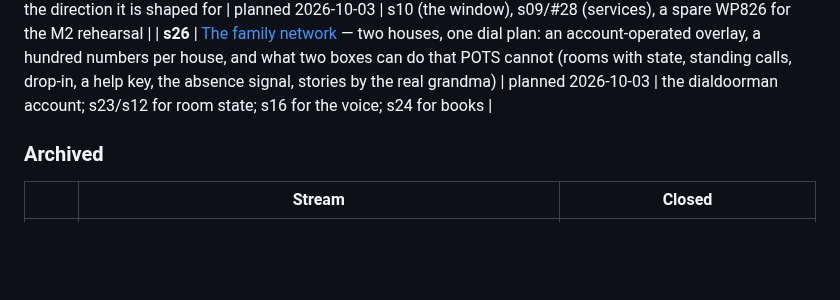
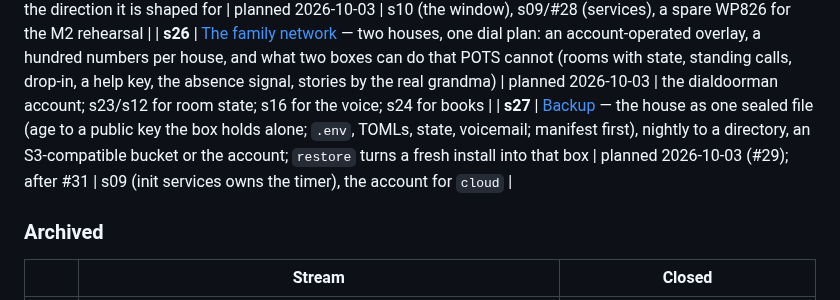
Before and after one commit to ericdmoore/call-me-maybe, a Markdown page: .plans/README.md, the part around the change. GitHub-like rendering; blank space fills up the shorter version.

Commit message:
plans: s27 — backup: the house as one sealed file, and a new box from it (#29)
Co-Authored-By: Claude Fable 5.1 <noreply@anthropic.com>

```diff
--- a/.plans/README.md
+++ b/.plans/README.md
@@ -34,6 +34,7 @@ is short enough to live in its plan.
 | **s24** | [*88 — add a number](s24-add-a-number/) — key a number, say the name; filed into the phone's own book at once, named by off-call transcription minutes later; directory-only, never admission | M1–M4 built 2026-10-02; M5 (jepsen) next | s10 (the directory), s04 (STT by URL) |
 | **s25** | [Handset Ez Join](s25-handset-ez-join/) — a new phone is a question, not a procedure: `provision --adopt` turns an unknown MAC in the window into five answers and does the rest; the box pointing the phone (an HTTP push) is the direction it is shaped for | planned 2026-10-03 | s10 (the window), s09/#28 (services), a spare WP826 for the M2 rehearsal |
 | **s26** | [The family network](s26-family-network/) — two houses, one dial plan: an account-operated overlay, a hundred numbers per house, and what two boxes can do that POTS cannot (rooms with state, standing calls, drop-in, a help key, the absence signal, stories by the real grandma) | planned 2026-10-03 | the dialdoorman account; s23/s12 for room state; s16 for the voice; s24 for books |
+| **s27** | [Backup](s27-backup/) — the house as one sealed file (age to a public key the box holds alone; `.env`, TOMLs, state, voicemail; manifest first), nightly to a directory, an S3-compatible bucket or the account; `restore` turns a fresh install into that box | planned 2026-10-03 (#29); after #31 | s09 (init services owns the timer), the account for `cloud` |
 
 ### Archived
 
```
Also changed, not shown: .plans/s27-backup/readme.md (added, +91 -0 lines).
